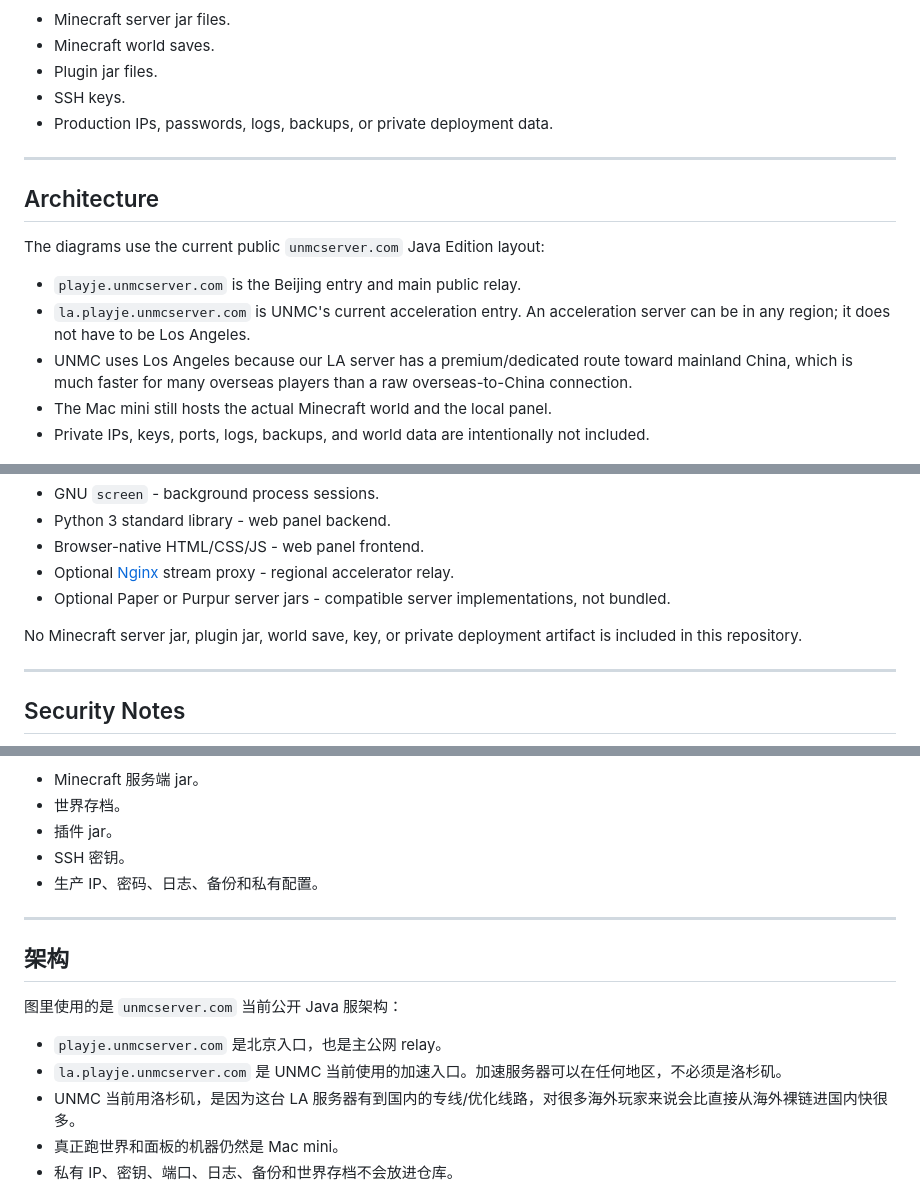
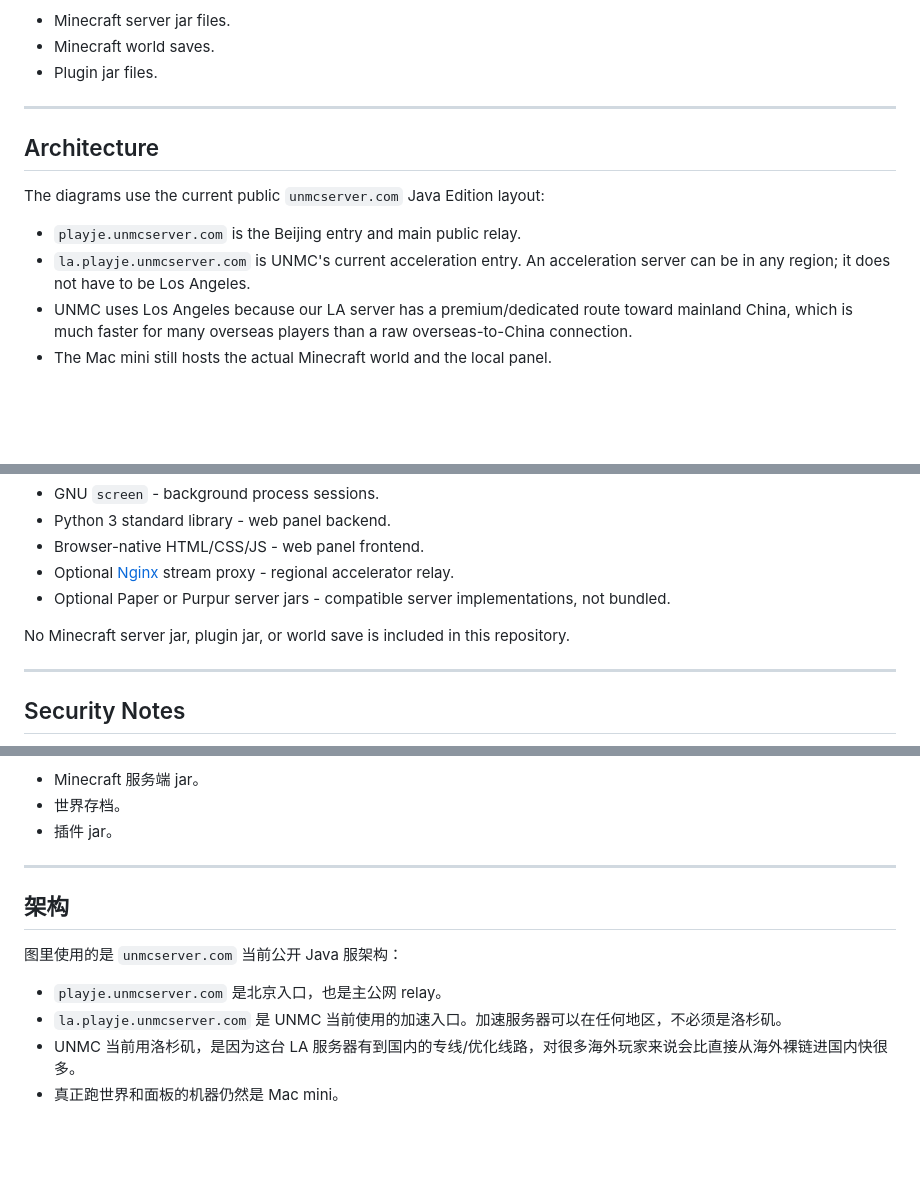
Before and after one commit to Shawn-TV/UN-Minecraft-JE-Server-Gateway, a Markdown page: README.md, 3 parts joined by grey strips. GitHub-like rendering; blank space fills up the shorter version.

Commit message:
Simplify README exclusion list

```diff
--- a/README.md
+++ b/README.md
@@ -29,8 +29,6 @@ It does **not** include:
 - Minecraft server jar files.
 - Minecraft world saves.
 - Plugin jar files.
-- SSH keys.
-- Production IPs, passwords, logs, backups, or private deployment data.
 
 ---
 
@@ -42,7 +40,6 @@ The diagrams use the current public `unmcserver.com` Java Edition layout:
 - `la.playje.unmcserver.com` is UNMC's current acceleration entry. An acceleration server can be in any region; it does not have to be Los Angeles.
 - UNMC uses Los Angeles because our LA server has a premium/dedicated route toward mainland China, which is much faster for many overseas players than a raw overseas-to-China connection.
 - The Mac mini still hosts the actual Minecraft world and the local panel.
-- Private IPs, keys, ports, logs, backups, and world data are intentionally not included.
 
 <img src="assets/architecture.png" alt="UN-Minecraft-JE-Server-Gateway architecture" width="100%">
 
@@ -409,7 +406,7 @@ This stack uses or integrates with:
 - Optional [Nginx](https://nginx.org/) stream proxy - regional accelerator relay.
 - Optional Paper or Purpur server jars - compatible server implementations, not bundled.
 
-No Minecraft server jar, plugin jar, world save, key, or private deployment artifact is included in this repository.
+No Minecraft server jar, plugin jar, or world save is included in this repository.
 
 ---
 
@@ -466,8 +463,6 @@ GPL-3.0. See [LICENSE](LICENSE).
 - Minecraft 服务端 jar。
 - 世界存档。
 - 插件 jar。
-- SSH 密钥。
-- 生产 IP、密码、日志、备份和私有配置。
 
 ---
 
@@ -479,7 +474,6 @@ GPL-3.0. See [LICENSE](LICENSE).
 - `la.playje.unmcserver.com` 是 UNMC 当前使用的加速入口。加速服务器可以在任何地区，不必须是洛杉矶。
 - UNMC 当前用洛杉矶，是因为这台 LA 服务器有到国内的专线/优化线路，对很多海外玩家来说会比直接从海外裸链进国内快很多。
 - 真正跑世界和面板的机器仍然是 Mac mini。
-- 私有 IP、密钥、端口、日志、备份和世界存档不会放进仓库。
 
 <img src="assets/architecture.png" alt="UN-Minecraft-JE-Server-Gateway 架构图" width="100%">
 
```
Also changed, not shown: other parts of README.md (+1 -1 lines).
